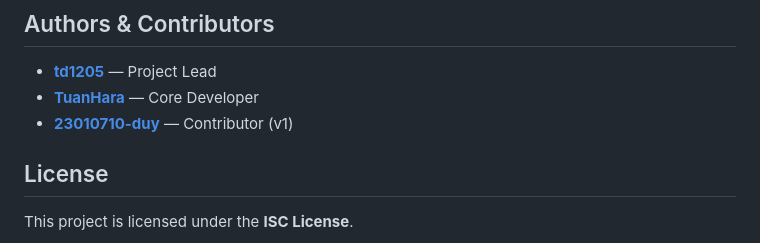
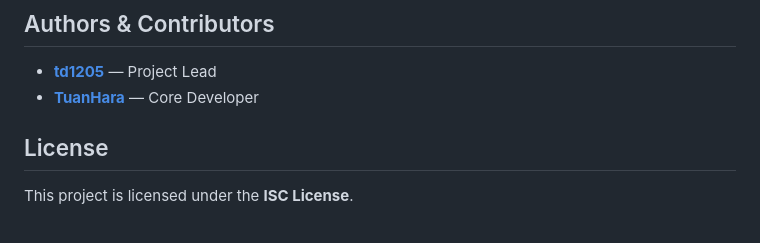
Before and after one commit to td1205/recipe-sharing-web, a Markdown page: README.md, the part around the change. Drawn GitHub-style.

```diff
--- a/README.md
+++ b/README.md
@@ -339,7 +339,6 @@ The project includes a **4-tier automated testing and evaluation suite**:
 
 - **[td1205](https://github.com/td1205)** — Project Lead
 - **[TuanHara](https://github.com/TuanHara)** — Core Developer
-- **[23010710-duy](https://github.com/23010710-duy)** — Contributor (v1)
 
 ## License
 
```
